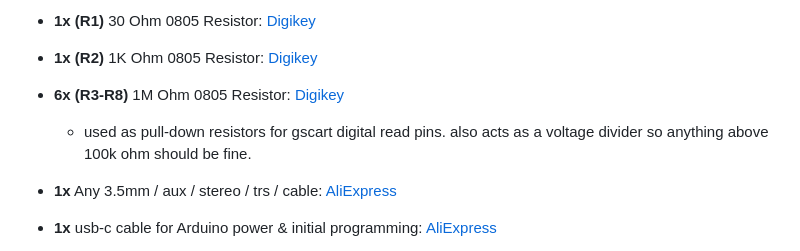
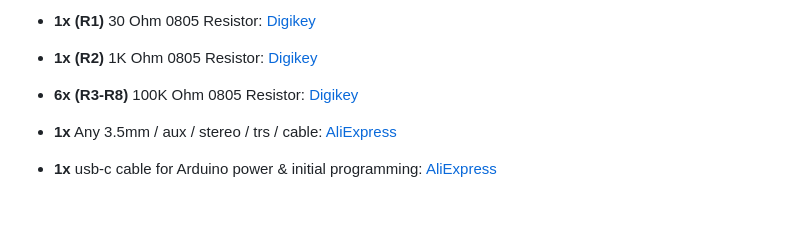
Before and after one commit to svirant/DonutDongle, a Markdown page: README.md, the part around the change. Drawn GitHub-style; blank space fills up the shorter version.

```diff
--- a/README.md
+++ b/README.md
@@ -31,9 +31,7 @@ Arduino Nano based hub that connects your current console switching setup with t
 
 * **1x  (R2)** 1K Ohm 0805 Resistor: [Digikey](https://www.digikey.com/en/products/detail/panasonic-electronic-components/ERJ-P06J102V/525197)
 
-* **6x  (R3-R8)** 1M Ohm 0805 Resistor: [Digikey](https://www.digikey.com/en/products/detail/yageo/RC0805FR-071ML/727445)
-
-  -  used as pull-down resistors for gscart digital read pins. also acts as a voltage divider so anything above 100k ohm should be fine.
+* **6x  (R3-R8)** 100K Ohm 0805 Resistor: [Digikey](https://www.digikey.com/en/products/detail/yageo/AC0805FR-7W100KL/12698912)
 
 * **1x** Any 3.5mm / aux / stereo / trs / cable: [AliExpress](https://www.aliexpress.us/item/2255799962255486.html)
 
```
